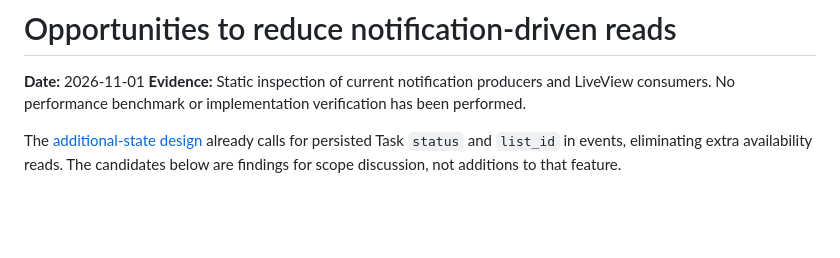
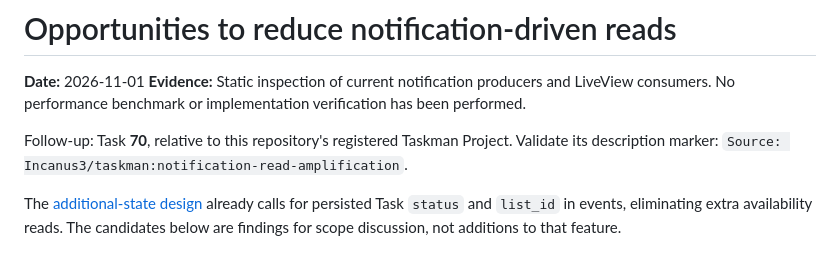
Before and after one commit to Incanus3/taskman, a Markdown page: docs/research/2026-11-01-notification-read-amplification.md, the part around the change. Drawn GitHub-style; blank space fills up the shorter version.

Commit message:
Link notification read research to its follow-up task

```diff
--- a/docs/research/2026-11-01-notification-read-amplification.md
+++ b/docs/research/2026-11-01-notification-read-amplification.md
@@ -3,6 +3,9 @@
 **Date:** 2026-11-01
 **Evidence:** Static inspection of current notification producers and LiveView consumers.
 No performance benchmark or implementation verification has been performed.
+
+Follow-up: Task **70**, relative to this repository's registered Taskman Project.
+Validate its description marker: `Source: Incanus3/taskman:notification-read-amplification`.
 
 The [additional-state design](../specs/2026-11-01-additional-task-states-design.md)
 already calls for persisted Task `status` and `list_id` in events, eliminating extra availability
```
